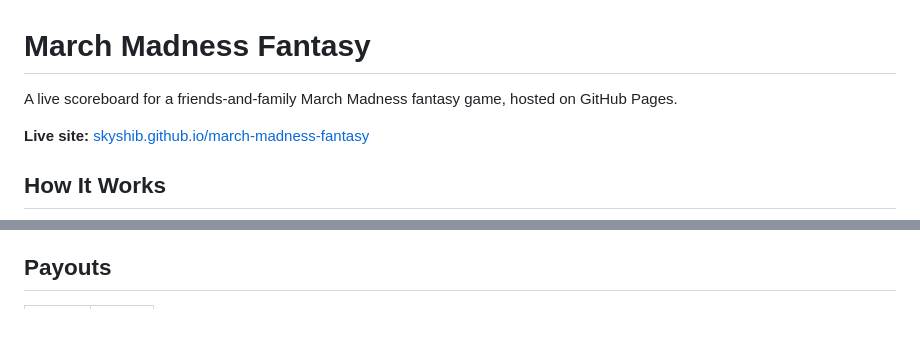
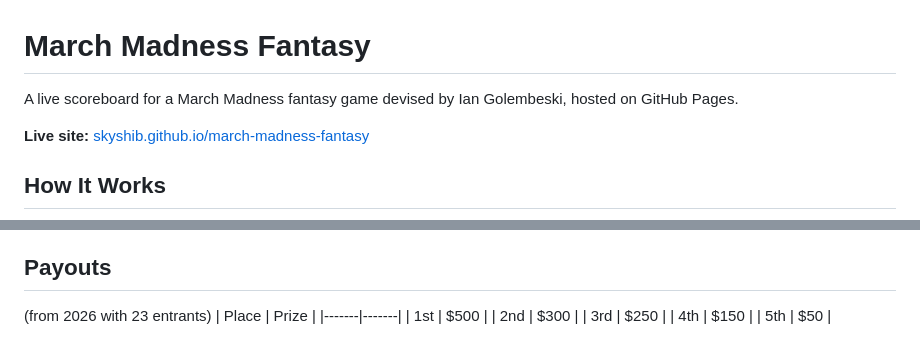
Before and after one commit to skyshib/march-madness-fantasy, a Markdown page: README.md, 2 parts joined by grey strips. Rendered like a GitHub page; blank space fills up the shorter version.

Commit message:
Update README: credit Ian Golembeski, add entrant count to payouts
Co-Authored-By: Claude Opus 4.6 (1M context) <noreply@anthropic.com>

```diff
--- a/README.md
+++ b/README.md
@@ -1,6 +1,6 @@
 # March Madness Fantasy
 
-A live scoreboard for a friends-and-family March Madness fantasy game, hosted on GitHub Pages.
+A live scoreboard for a March Madness fantasy game devised by Ian Golembeski, hosted on GitHub Pages.
 
 **Live site:** [skyshib.github.io/march-madness-fantasy](https://skyshib.github.io/march-madness-fantasy/)
 
@@ -90,7 +90,7 @@ scripts/
 5. Push to GitHub — Pages deploys automatically
 
 ## Payouts
-
+(from 2026 with 23 entrants)
 | Place | Prize |
 |-------|-------|
 | 1st   | $500  |
```
